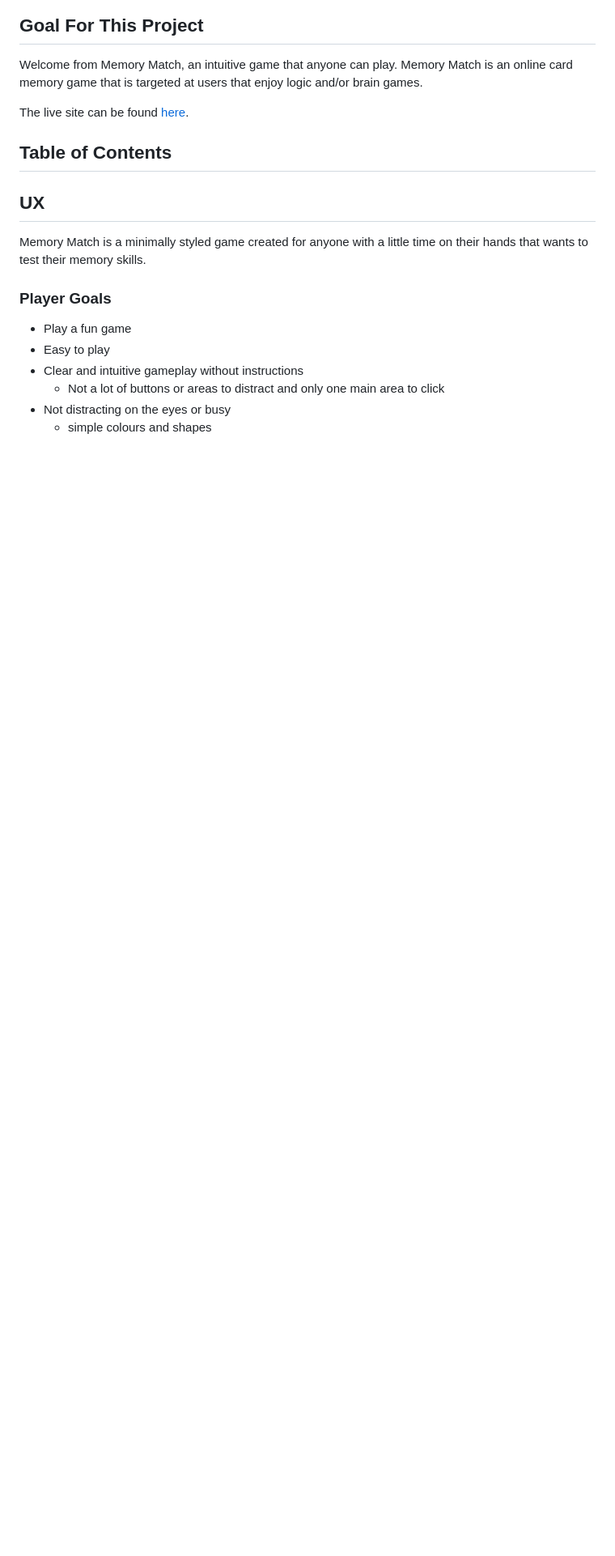
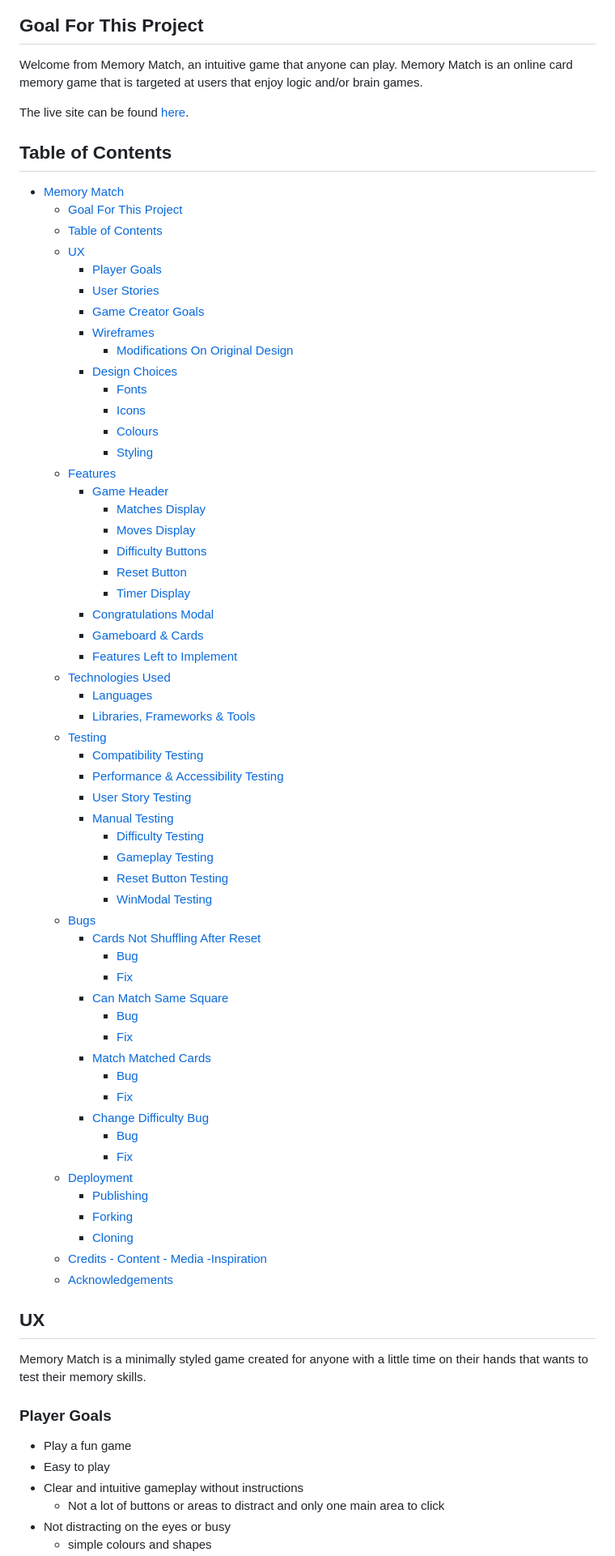
Before and after one commit to keeks-mtl/memory-match, a Markdown page: README.md, the part around the change printed below. Shown: that part at 81% size. Drawn GitHub-style; blank space fills up the shorter version.

Commit message:
Add table of contents to README and fix typos

```diff
--- a/README.md
+++ b/README.md
@@ -8,6 +8,62 @@ Memory Match is an online card memory game that is targeted at users that enjoy
 The live site can be found [here](https://keeks-mtl.github.io/memory-match/).
 
 ## Table of Contents
+- [Memory Match](#memory-match)
+  * [Goal For This Project](#goal-for-this-project)
+  * [Table of Contents](#table-of-contents)
+  * [UX](#ux)
+    + [Player Goals](#player-goals)
+    + [User Stories](#user-stories)
+    + [Game Creator Goals](#game-creator-goals)
+    + [Wireframes](#wireframes)
+      - [Modifications On Original Design](#modifications-on-original-design)
+    + [Design Choices](#design-choices)
+      - [Fonts](#fonts)
+      - [Icons](#icons)
+      - [Colours](#colours)
+      - [Styling](#styling)
+  * [Features](#features)
+    + [Game Header](#game-header)
+      - [Matches Display](#matches-display)
+      - [Moves Display](#moves-display)
+      - [Difficulty Buttons](#difficulty-buttons)
+      - [Reset Button](#reset-button)
+      - [Timer Display](#timer-display)
+    + [Congratulations Modal](#congratulations-modal)
+    + [Gameboard & Cards](#gameboard---cards)
+    + [Features Left to Implement](#features-left-to-implement)
+  * [Technologies Used](#technologies-used)
+    + [Languages](#languages)
+    + [Libraries, Frameworks & Tools](#libraries--frameworks---tools)
+  * [Testing](#testing)
+    + [Compatibility Testing](#compatibility-testing)
+    + [Performance & Accessibility Testing](#performance---accessibility-testing)
+    + [User Story Testing](#user-story-testing)
+    + [Manual Testing](#manual-testing)
+      - [Difficulty Testing](#difficulty-testing)
+      - [Gameplay Testing](#gameplay-testing)
+      - [Reset Button Testing](#reset-button-testing)
+      - [WinModal Testing](#winmodal-testing)
+  * [Bugs](#bugs)
+    + [Cards Not Shuffling After Reset](#cards-not-shuffling-after-reset)
+      - [Bug](#bug)
+      - [Fix](#fix)
+    + [Can Match Same Square](#can-match-same-square)
+      - [Bug](#bug-1)
+      - [Fix](#fix-1)
+    + [Match Matched Cards](#match-matched-cards)
+      - [Bug](#bug-2)
+      - [Fix](#fix-2)
+    + [Change Difficulty Bug](#change-difficulty-bug)
+      - [Bug](#bug-3)
+      - [Fix](#fix-3)
+  * [Deployment](#deployment)
+    + [Publishing](#publishing)
+    + [Forking](#forking)
+    + [Cloning](#cloning)
+  * [Credits - Content - Media -Inspiration](#credits---content---media--inspiration)
+  * [Acknowledgements](#acknowledgements)
+
 ## UX
 Memory Match is a minimally styled game created for anyone with a little time on their hands that wants to test their
 memory skills.
```
Also changed, not shown: other parts of README.md (+37 -23 lines), assets/images/readme/mmlighthouse.PNG (added).
